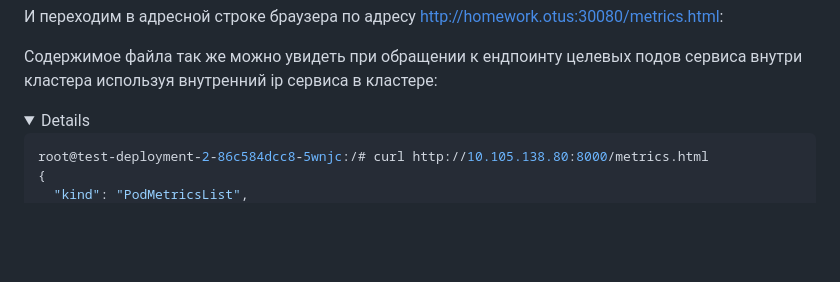
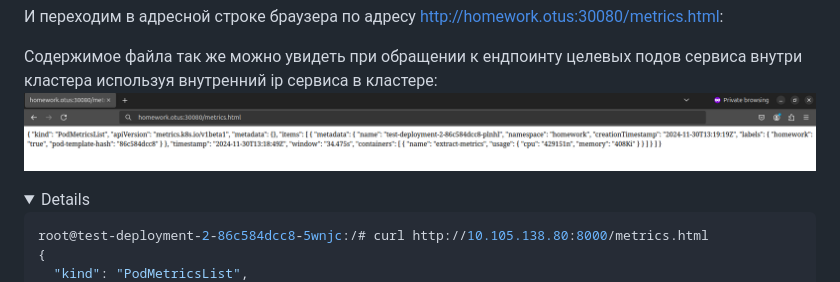
Before and after one commit to Kuber-2024-10OTUS/Valyanchik_repo, a Markdown page: kubernetes-security/README.md, the part around the change. Drawn GitHub-style; folded sections open; blank space fills up the shorter version.

Commit message:
правки

````diff
--- a/kubernetes-security/README.md
+++ b/kubernetes-security/README.md
@@ -398,7 +398,7 @@ Status:
 И переходим в адресной строке браузера по адресу http://homework.otus:30080/metrics.html:
 
 Содержимое файла так же можно увидеть при обращении к ендпоинту целевых подов сервиса внутри кластера используя внутренний ip сервиса в кластере:
-
+![metric_in_web.png](screenshots/metric_in_web.png)
 <details>
 
 ```bash
````
